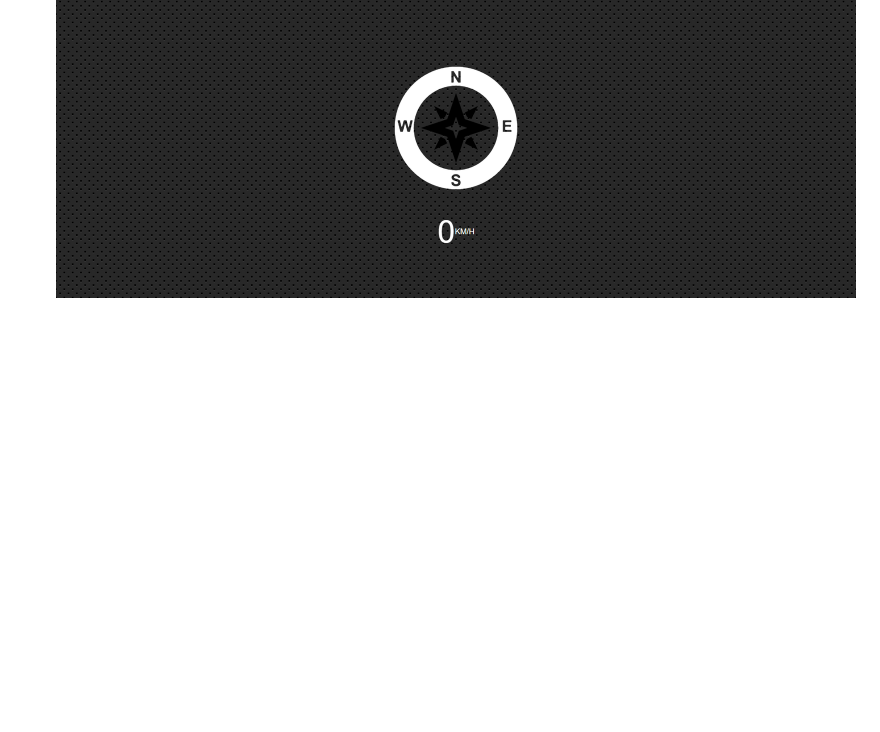
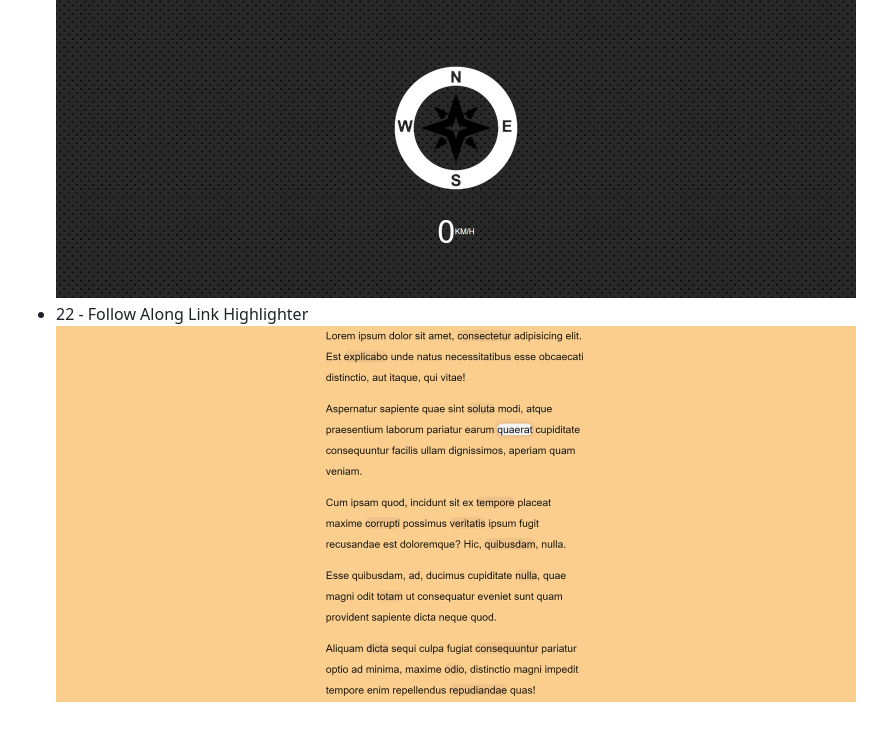
Before and after one commit to madalinaeleonorag/JavaScript30-WesBos-Challenge, a Markdown page: README.md, the part around the change. Rendered like a GitHub page; pictures changed too: screenshots/22.png (added); blank space fills up the shorter version.

```diff
--- a/README.md
+++ b/README.md
@@ -48,3 +48,5 @@ You can find the course there: [JavaScript30](https://javascript30.com)
 ![''](./screenshots/20.png)
 * 21 - Geolocation<br>
 ![''](./screenshots/21.png)
+* 22 - Follow Along Link Highlighter<br>
+![''](./screenshots/22.png)
```
Also changed, not shown: 2 other files.
